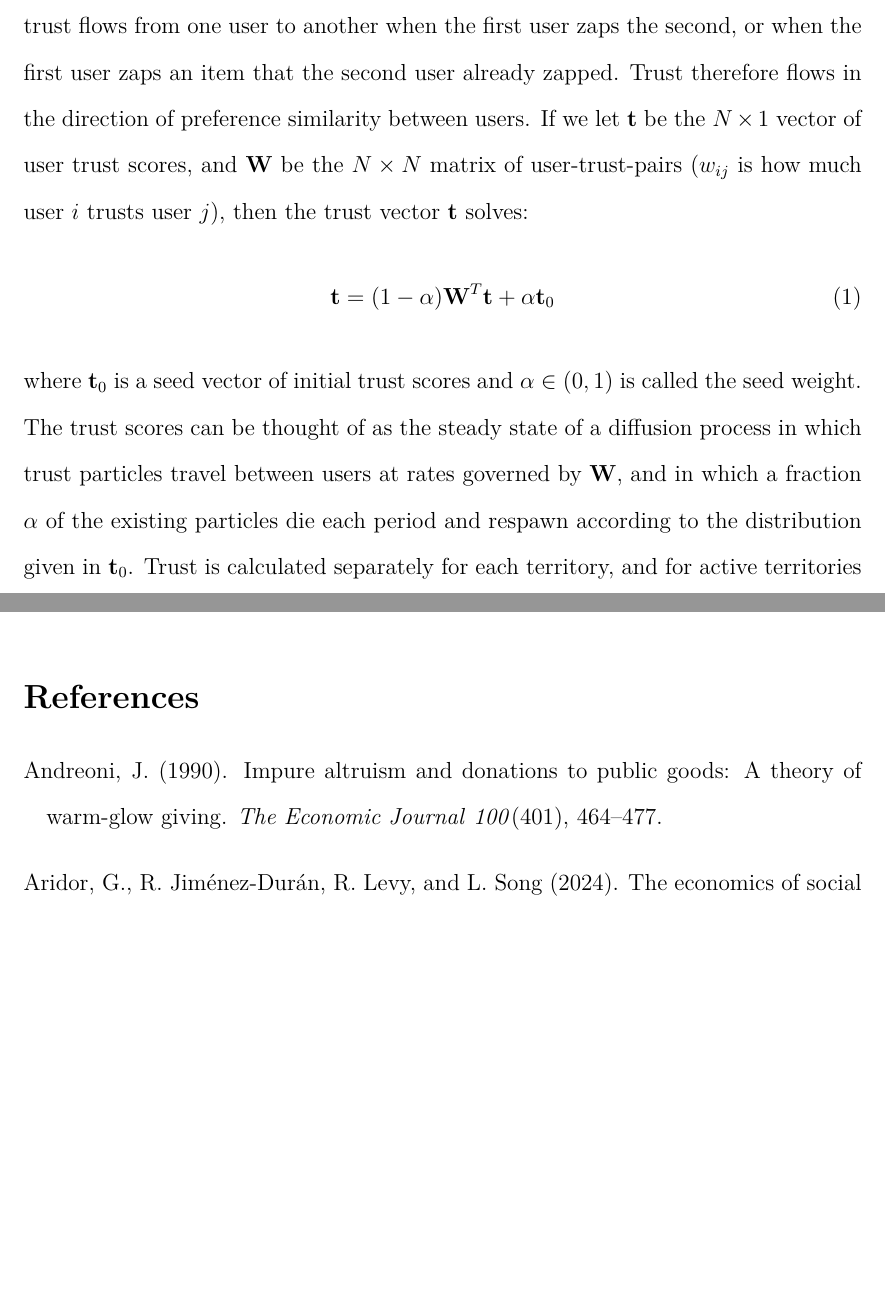
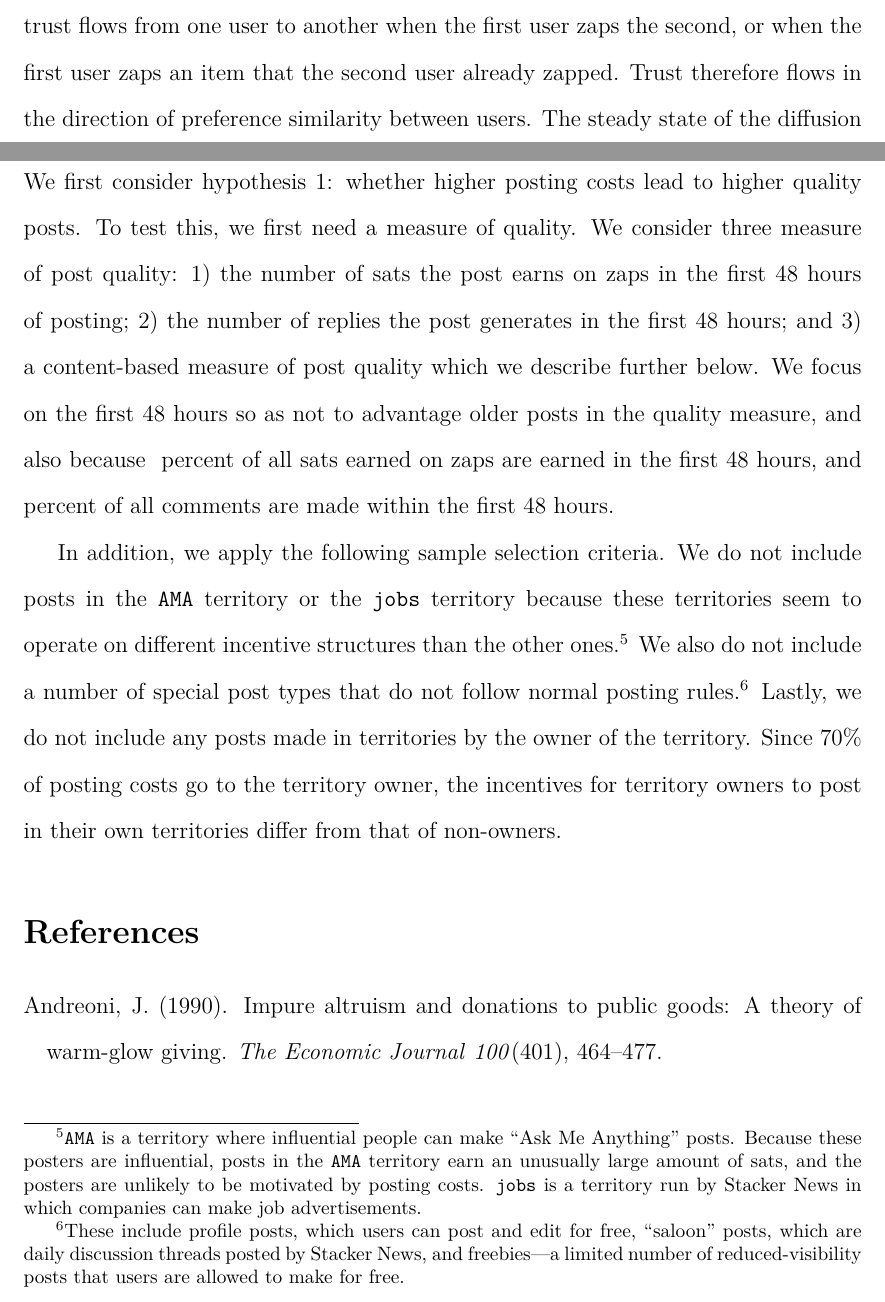
Before and after one commit to ed-kung/sn-research, a LaTeX paper (00main.tex, which reads 02incentives.tex, 05paytopost.tex): two parts of pages 9 and 12 of 17 before the commit and two parts of pages 9 and 12 of 18 after it, joined at a grey line, cut so that both start at the same text, the shorter picture padded with empty space. Compiled offline with pdfLaTeX.

Commit message:
Updates from Overleaf

```diff
--- a/02incentives.tex
+++ b/02incentives.tex
@@ -22,11 +22,7 @@ The second feature worth noting is that prior to \gn{NonCustodialDate}, Stacker
 
 Users are allocated sats from the daily rewards pool according a formula that depends on user behavior in that day. The exact algorithm is unknown to users, but users know that they are rewarded for their highly zapped posts and comments, and for zapping good content early (that is, they are rewarded more if they zap content that other users zap, before the other users zap them). The reward system amplifies the already present incentives to post good content, but it also incentivizes users to help identify and surface good content by zapping good content early.
 
-\paragraph{Web of trust.} Fourth, Stacker News maintains a user reputation system that it calls the ``Web of Trust'' (WoT). The WoT is a modified PageRank algorithm in which trust flows from one user to another when the first user zaps the second, or when the first user zaps an item that the second user already zapped. Trust therefore flows in the direction of preference similarity between users. If we let $\mathbf{t}$ be the $N \times 1$ vector of user trust scores, and $\mathbf{W}$ be the $N \times N$ matrix of user-trust-pairs ($w_{ij}$ is how much user $i$ trusts user $j$), then the trust vector $\mathbf{t}$ solves:
-\begin{align}
-\mathbf{t} = (1-\alpha) \mathbf{W}^T \mathbf{t} + \alpha \mathbf{t}_0
-\end{align}
-where $\mathbf{t}_0$ is a seed vector of initial trust scores and $\alpha \in (0,1)$ is called the seed weight. The trust scores can be thought of as the steady state of a diffusion process in which trust particles travel between users at rates governed by $\mathbf{W}$, and in which a fraction $\alpha$ of the existing particles die each period and respawn according to the distribution given in $\mathbf{t}_0$. Trust is calculated separately for each territory, and for active territories the seed vector is zeros for all users except the territory owner, thus giving territory owners a strong influence in other users' trust scores for that territory. There is also a global trust score in which the seed vector is zeros for everyone except Stacker News founders and employees.
+\paragraph{Web of trust.} Fourth, Stacker News maintains a user reputation system that it calls the ``Web of Trust'' (WoT). The WoT is a modified PageRank algorithm in which trust flows from one user to another when the first user zaps the second, or when the first user zaps an item that the second user already zapped. Trust therefore flows in the direction of preference similarity between users. The steady state of the diffusion network generated by these trust relations defines the trust level of each user.\footnote{See the appendix for a more detailed discussion of the Web of Trust computation.}
 
 Trust matters on Stacker News for a number of reasons. First, the default sort order on the home page ranks posts according to trust-weighted zaps. Thus, the zaps of users with high trust scores have a greater influence on which posts surface to the top of the front page. Trust also influences the amount of rewards a user receives from the daily rewards pool.
 
--- /dev/null
+++ b/05paytopost.tex
@@ -0,0 +1,5 @@
+\section{Pay-to-post and content quality}\label{sec_pay_to_post}
+
+We first consider hypothesis 1: whether higher posting costs lead to higher quality posts. To test this, we first need a measure of quality. We consider three measure of post quality: 1) the number of sats the post earns on zaps in the first 48 hours of posting; 2) the number of replies the post generates in the first 48 hours; and 3) a content-based measure of post quality which we describe further below. We focus on the first 48 hours so as not to advantage older posts in the quality measure, and also because \gn{Sats48} percent of all sats earned on zaps are earned in the first 48 hours, and \gn{Comments48} percent of all comments are made within the first 48 hours.
+
+In addition, we apply the following sample selection criteria. We do not include posts in the \texttt{AMA} territory or the \texttt{jobs} territory because these  territories seem to operate on different incentive structures than the other ones.\footnote{\texttt{AMA} is a territory where influential people can make ``Ask Me Anything'' posts. Because these posters are influential, posts in the \texttt{AMA} territory earn an unusually large amount of sats, and the posters are unlikely to be motivated by posting costs. \texttt{jobs} is a territory run by Stacker News in which companies can make job advertisements.} We also do not include a number of special post types that do not follow normal posting rules.\footnote{These include profile posts, which users can post and edit for free, ``saloon'' posts, which are daily discussion threads posted by Stacker News, and freebies---a limited number of reduced-visibility posts that users are allowed to make for free.} Lastly, we do not include any posts made in territories by the owner of the territory. Since 70\% of posting costs go to the territory owner, the incentives for territory owners to post in their own territories differ from that of non-owners.
```
Also changed, not shown: 00main.tex (+1 -0 lines), 03hypotheses.tex (+0 -3 lines), 04data.tex (+1 -1 lines).
